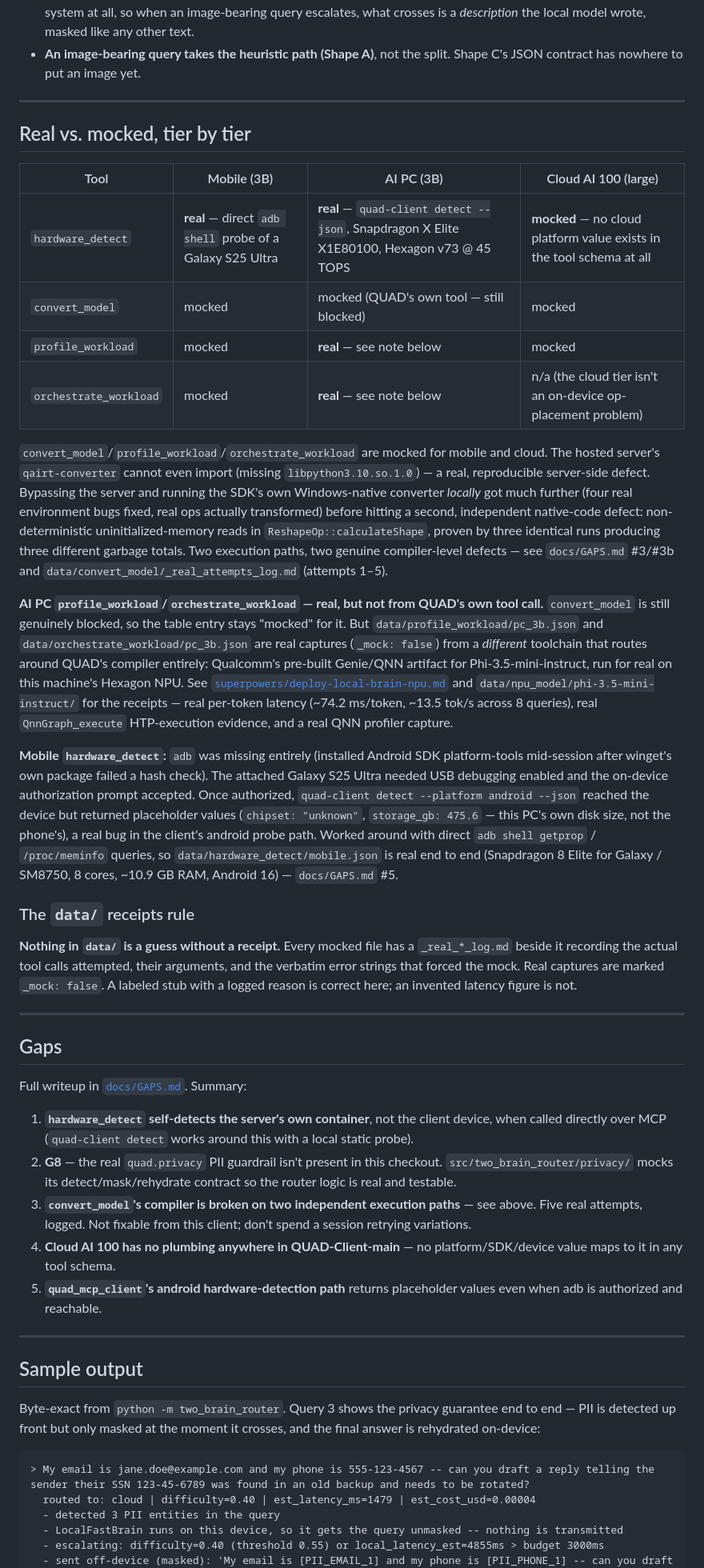
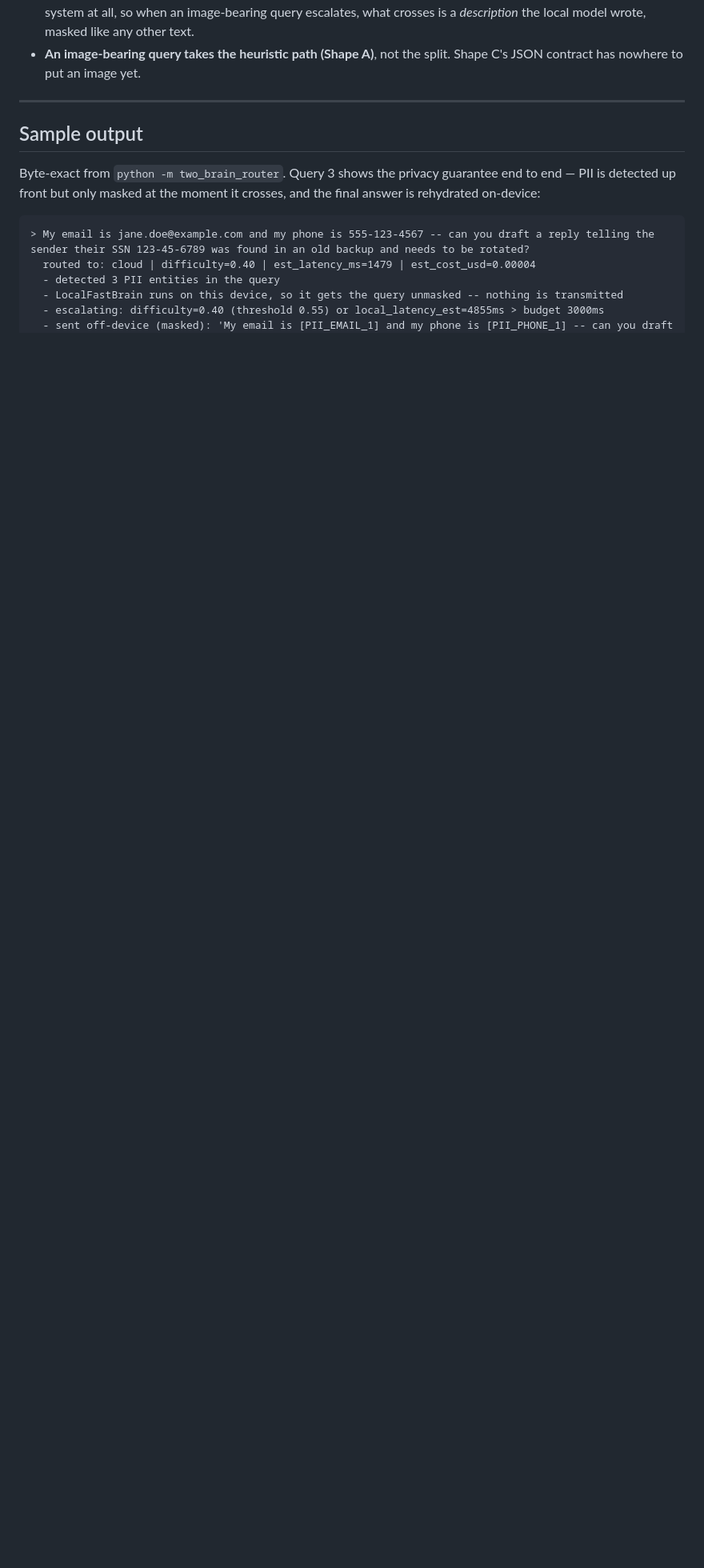
Before and after one commit to twobrainllm/Two-Brain-LLM, a Markdown page: README.md, the part around one of its changes. Shown at 80% size. Rendered like a GitHub page; blank space fills up the shorter version.

```diff
--- a/README.md
+++ b/README.md
@@ -266,79 +408,6 @@ Other things worth knowing:
   *description* the local model wrote, masked like any other text.
 - **An image-bearing query takes the heuristic path (Shape A)**, not the split.
   Shape C's JSON contract has nowhere to put an image yet.
-
----
-
-## Real vs. mocked, tier by tier
-
-| Tool | Mobile (3B) | AI PC (3B) | Cloud AI 100 (large) |
-|---|---|---|---|
-| `hardware_detect` | **real** — direct `adb shell` probe of a Galaxy S25 Ultra | **real** — `quad-client detect --json`, Snapdragon X Elite X1E80100, Hexagon v73 @ 45 TOPS | **mocked** — no cloud platform value exists in the tool schema at all |
-| `convert_model` | mocked | mocked (QUAD's own tool — still blocked) | mocked |
-| `profile_workload` | mocked | **real** — see note below | mocked |
-| `orchestrate_workload` | mocked | **real** — see note below | n/a (the cloud tier isn't an on-device op-placement problem) |
-
-`convert_model`/`profile_workload`/`orchestrate_workload` are mocked for mobile
-and cloud. The hosted server's `qairt-converter` cannot even import (missing
-`libpython3.10.so.1.0`) — a real, reproducible server-side defect. Bypassing
-the server and running the SDK's own Windows-native converter *locally* got
-much further (four real environment bugs fixed, real ops actually transformed)
-before hitting a second, independent native-code defect: non-deterministic
-uninitialized-memory reads in `ReshapeOp::calculateShape`, proven by three
-identical runs producing three different garbage totals. Two execution paths,
-two genuine compiler-level defects — see `docs/GAPS.md` #3/#3b and
-`data/convert_model/_real_attempts_log.md` (attempts 1–5).
-
-**AI PC `profile_workload`/`orchestrate_workload` — real, but not from QUAD's
-own tool call.** `convert_model` is still genuinely blocked, so the table entry
-stays "mocked" for it. But `data/profile_workload/pc_3b.json` and
-`data/orchestrate_workload/pc_3b.json` are real captures (`_mock: false`) from
-a *different* toolchain that routes around QUAD's compiler entirely:
-Qualcomm's pre-built Genie/QNN artifact for Phi-3.5-mini-instruct, run for real
-on this machine's Hexagon NPU. See
-[`superpowers/deploy-local-brain-npu.md`](superpowers/deploy-local-brain-npu.md)
-and `data/npu_model/phi-3.5-mini-instruct/` for the receipts — real per-token
-latency (~74.2 ms/token, ~13.5 tok/s across 8 queries), real `QnnGraph_execute`
-HTP-execution evidence, and a real QNN profiler capture.
-
-**Mobile `hardware_detect`:** `adb` was missing entirely (installed Android SDK
-platform-tools mid-session after winget's own package failed a hash check). The
-attached Galaxy S25 Ultra needed USB debugging enabled and the on-device
-authorization prompt accepted. Once authorized, `quad-client detect --platform
-android --json` reached the device but returned placeholder values (`chipset:
-"unknown"`, `storage_gb: 475.6` — this PC's own disk size, not the phone's), a
-real bug in the client's android probe path. Worked around with direct
-`adb shell getprop` / `/proc/meminfo` queries, so
-`data/hardware_detect/mobile.json` is real end to end (Snapdragon 8 Elite for
-Galaxy / SM8750, 8 cores, ~10.9 GB RAM, Android 16) — `docs/GAPS.md` #5.
-
-### The `data/` receipts rule
-
-**Nothing in `data/` is a guess without a receipt.** Every mocked file has a
-`_real_*_log.md` beside it recording the actual tool calls attempted, their
-arguments, and the verbatim error strings that forced the mock. Real captures
-are marked `_mock: false`. A labeled stub with a logged reason is correct here;
-an invented latency figure is not.
-
----
-
-## Gaps
-
-Full writeup in [`docs/GAPS.md`](docs/GAPS.md). Summary:
-
-1. **`hardware_detect` self-detects the server's own container**, not the
-   client device, when called directly over MCP (`quad-client detect` works
-   around this with a local static probe).
-2. **G8** — the real `quad.privacy` PII guardrail isn't present in this
-   checkout. `src/two_brain_router/privacy/` mocks its detect/mask/rehydrate
-   contract so the router logic is real and testable.
-3. **`convert_model`'s compiler is broken on two independent execution
-   paths** — see above. Five real attempts, logged. Not fixable from this
-   client; don't spend a session retrying variations.
-4. **Cloud AI 100 has no plumbing anywhere in QUAD-Client-main** — no
-   platform/SDK/device value maps to it in any tool schema.
-5. **`quad_mcp_client`'s android hardware-detection path** returns placeholder
-   values even when adb is authorized and reachable.
 
 ---
 
```
Also changed, not shown: other parts of README.md (+164 -22 lines).
